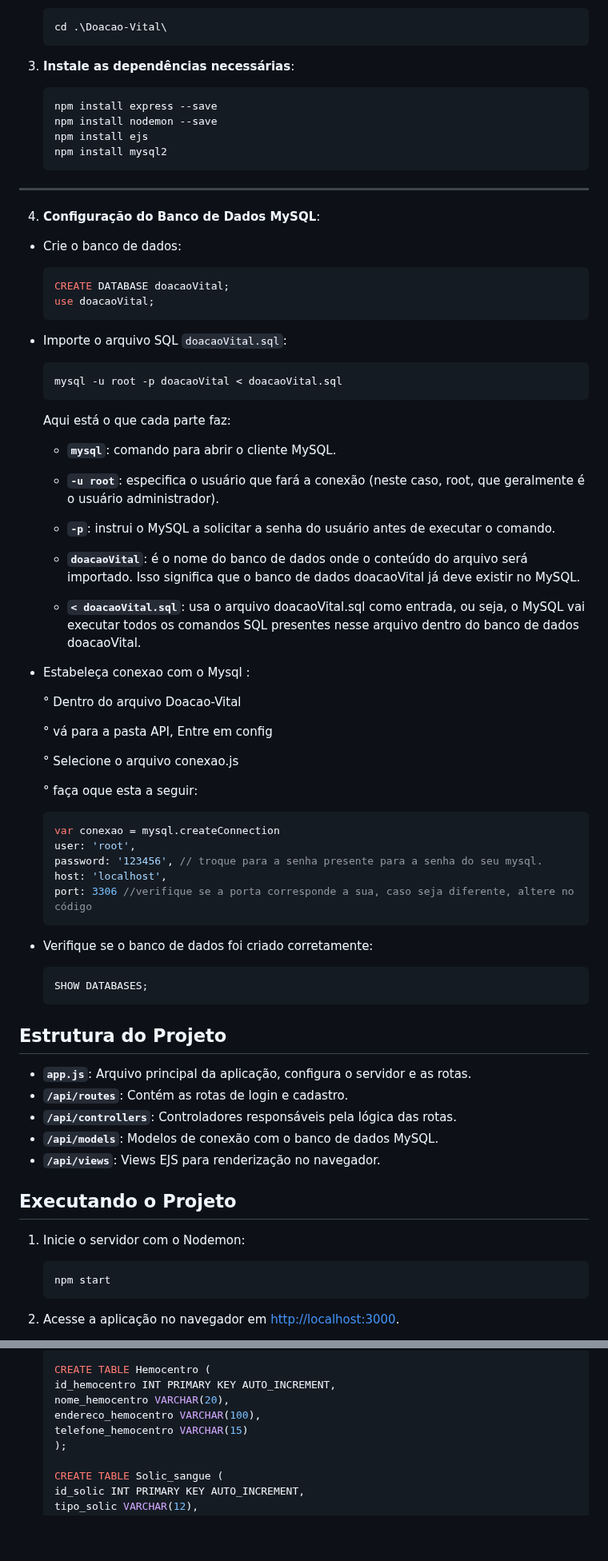
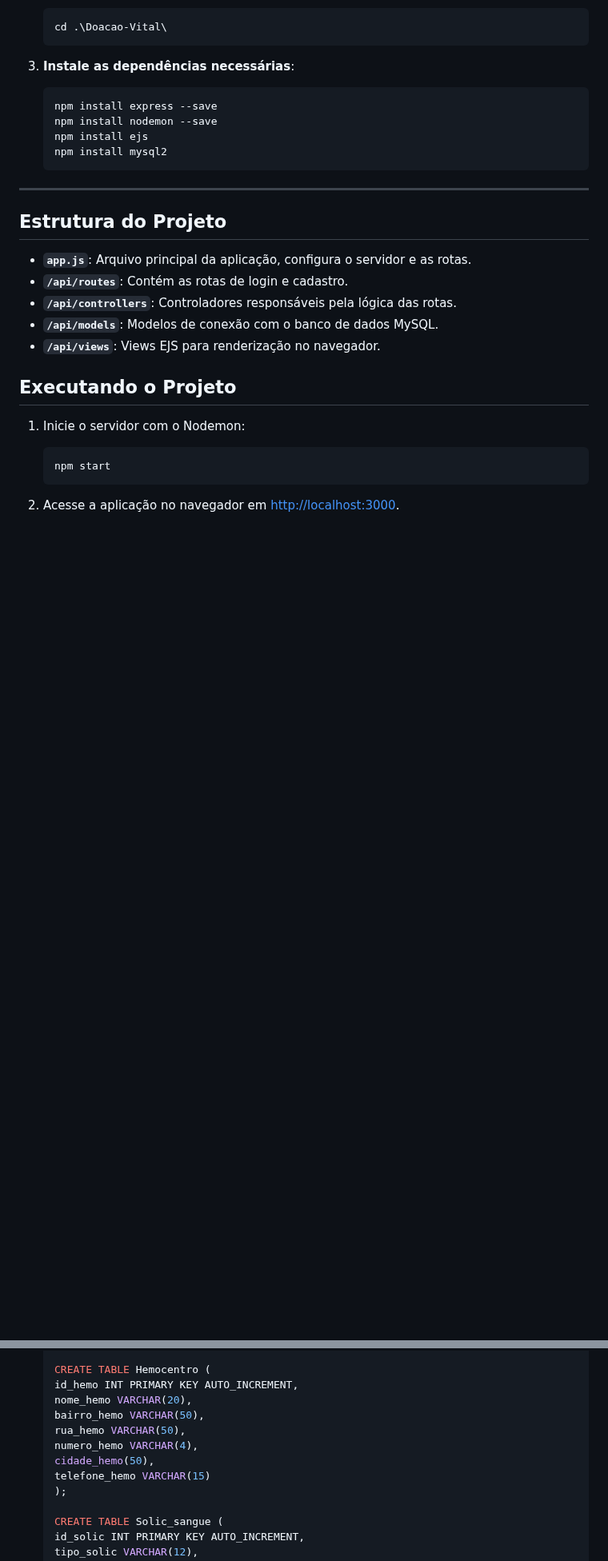
Before and after one commit to Gabriel-Andrade-Aleixo/Doacao-Vital, a Markdown page: README.md, 2 parts joined by grey strips. Shown at 80% size. GitHub-like rendering; blank space fills up the shorter version.

````diff
--- a/README.md
+++ b/README.md
@@ -28,56 +28,6 @@ Siga os passos abaixo para instalar e rodar o projeto.
     npm install mysql2
     ```
 <hr>
-
-4. **Configuração do Banco de Dados MySQL**:
-
-- Crie o banco de dados:
-    ```sql
-    CREATE DATABASE doacaoVital;
-    use doacaoVital;
-    ```
-- Importe o arquivo SQL `doacaoVital.sql`:
-    ```bash
-    mysql -u root -p doacaoVital < doacaoVital.sql
-    ```
-
-    Aqui está o que cada parte faz:
-
-    - **`mysql`**: comando para abrir o cliente MySQL.
-
-    - **`-u root`**: especifica o usuário que fará a conexão (neste caso, root, que geralmente é o usuário administrador).
-
-    - **`-p`**: instrui o MySQL a solicitar a senha do usuário antes de executar o comando.
-
-    - **`doacaoVital`**: é o nome do banco de dados onde o conteúdo do arquivo será importado. Isso significa que o banco de dados doacaoVital já deve existir no MySQL.
-
-    - **`< doacaoVital.sql`**: usa o arquivo doacaoVital.sql como entrada, ou seja, o MySQL vai executar todos os comandos SQL presentes nesse arquivo dentro do banco de dados doacaoVital.
-
-
-- Estabeleça conexao com o  Mysql :
-
-    ° Dentro do arquivo Doacao-Vital
-
-    ° vá para a pasta API, Entre em config
-
-    ° Selecione  o arquivo conexao.js
-
-    ° faça oque esta a seguir:
-
-    ```js
-    var conexao = mysql.createConnection
-    user: 'root',
-    password: '123456', // troque para a senha presente para a senha do seu mysql.
-    host: 'localhost',
-    port: 3306 //verifique se a porta corresponde a sua, caso seja diferente, altere no código
-    ```
-
-
-- Verifique se o banco de dados foi criado corretamente:
-    ```sql
-    SHOW DATABASES;
-    ```
-
 
 ## Estrutura do Projeto
 
@@ -167,10 +117,13 @@ Certifique-se de que o arquivo `doacaoVital.sql` contenha as tabelas necessária
   );
 
   CREATE TABLE Hemocentro (
-  id_hemocentro INT PRIMARY KEY AUTO_INCREMENT,
-  nome_hemocentro VARCHAR(20),
-  endereco_hemocentro VARCHAR(100),
-  telefone_hemocentro VARCHAR(15)
+  id_hemo INT PRIMARY KEY AUTO_INCREMENT,
+  nome_hemo VARCHAR(20),
+  bairro_hemo VARCHAR(50),
+  rua_hemo VARCHAR(50),
+  numero_hemo VARCHAR(4),
+  cidade_hemo(50),
+  telefone_hemo VARCHAR(15)
   );
 
   CREATE TABLE Solic_sangue (
````
